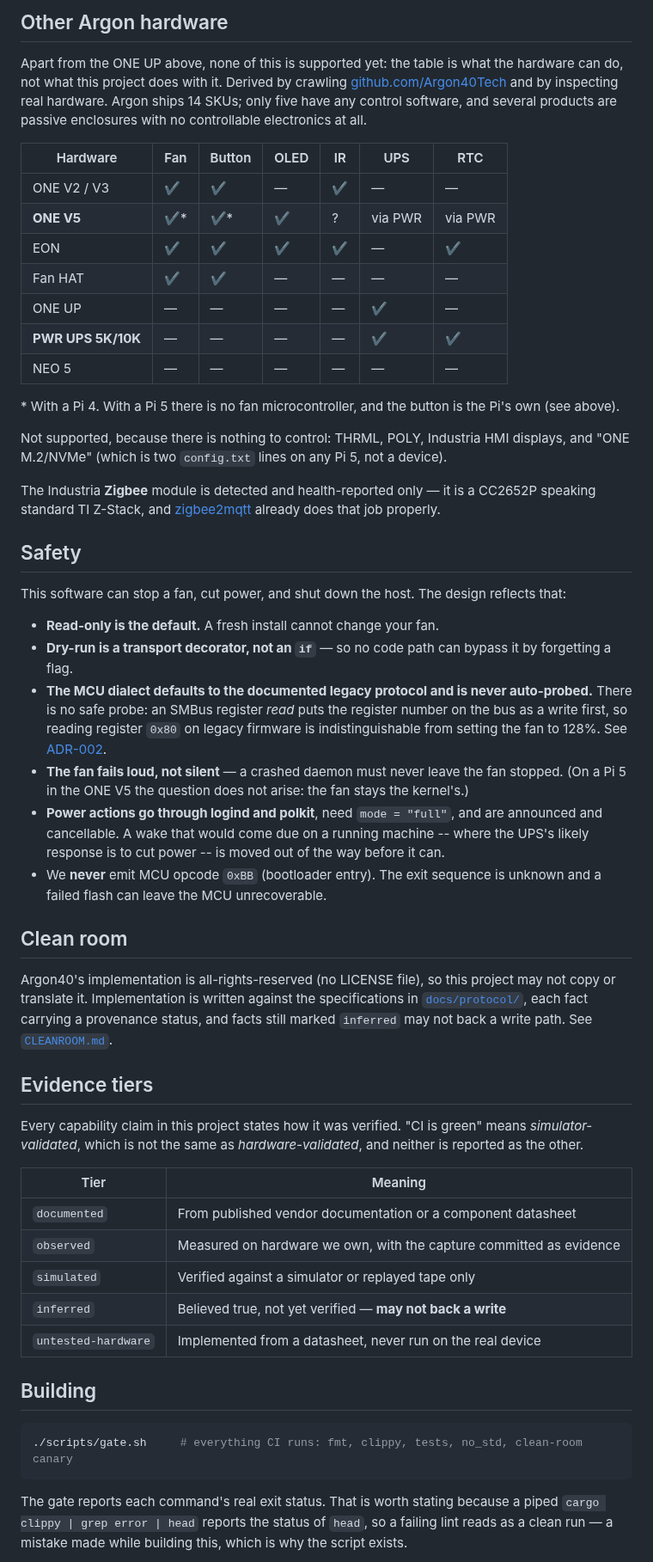
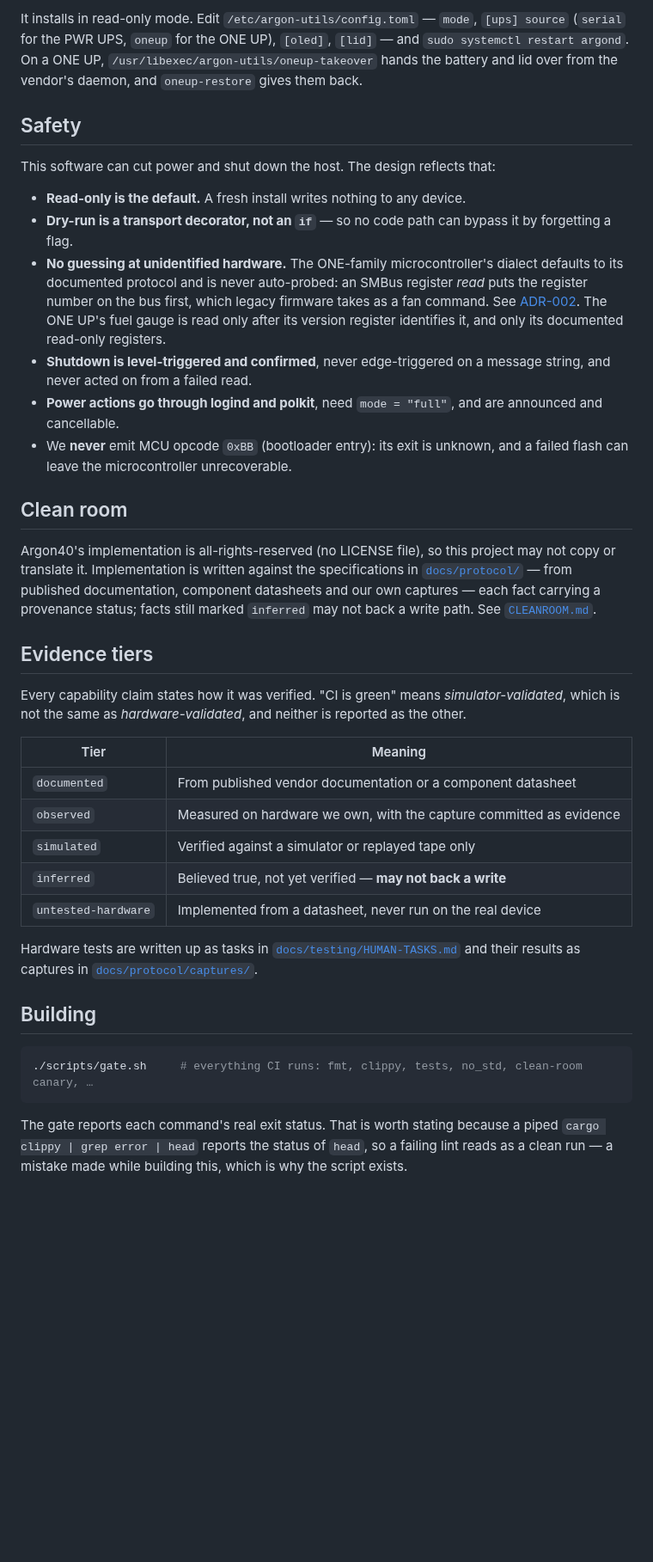
Before and after one commit to dc0sk/argon-utils, a Markdown page: README.md, the part around one of its changes. Shown at 86% size. Drawn GitHub-style; blank space fills up the shorter version.

````diff
--- a/README.md
+++ b/README.md
@@ -56,61 +102,40 @@ your power supply.
-## Other Argon hardware
-
-Apart from the ONE UP above, none of this is supported yet: the table is what the hardware can
-do, not what this project does with it. Derived by crawling [github.com/Argon40Tech](https://github.com/Argon40Tech) and by
-inspecting real hardware. Argon ships 14 SKUs; only five have any control software, and
-several products are passive enclosures with no controllable electronics at all.
-
-| Hardware | Fan | Button | OLED | IR | UPS | RTC |
-|---|---|---|---|---|---|---|
-| ONE V2 / V3 | ✔ | ✔ | — | ✔ | — | — |
-| **ONE V5** | ✔\* | ✔\* | ✔ | ? | via PWR | via PWR |
-| EON | ✔ | ✔ | ✔ | ✔ | — | ✔ |
-| Fan HAT | ✔ | ✔ | — | — | — | — |
-| ONE UP | — | — | — | — | ✔ | — |
-| **PWR UPS 5K/10K** | — | — | — | — | ✔ | ✔ |
-| NEO 5 | — | — | — | — | — | — |
-
-\* With a Pi 4. With a Pi 5 there is no fan microcontroller, and the button is the Pi's own
-(see above).
-
-Not supported, because there is nothing to control: THRML, POLY, Industria HMI displays,
-and "ONE M.2/NVMe" (which is two `config.txt` lines on any Pi 5, not a device).
-
-The Industria **Zigbee** module is detected and health-reported only — it is a CC2652P
-speaking standard TI Z-Stack, and [zigbee2mqtt](https://www.zigbee2mqtt.io/) already does
-that job properly.
+It installs in read-only mode. Edit `/etc/argon-utils/config.toml` — `mode`, `[ups] source`
+(`serial` for the PWR UPS, `oneup` for the ONE UP), `[oled]`, `[lid]` — and
+`sudo systemctl restart argond`. On a ONE UP, `/usr/libexec/argon-utils/oneup-takeover` hands the
+battery and lid over from the vendor's daemon, and `oneup-restore` gives them back.
 
 ## Safety
 
-This software can stop a fan, cut power, and shut down the host. The design reflects that:
+This software can cut power and shut down the host. The design reflects that:
 
-- **Read-only is the default.** A fresh install cannot change your fan.
+- **Read-only is the default.** A fresh install writes nothing to any device.
 - **Dry-run is a transport decorator, not an `if`** — so no code path can bypass it by
   forgetting a flag.
-- **The MCU dialect defaults to the documented legacy protocol and is never auto-probed.**
-  There is no safe probe: an SMBus register *read* puts the register number on the bus as a
-  write first, so reading register `0x80` on legacy firmware is indistinguishable from
-  setting the fan to 128%. See [ADR-002](docs/design/adr/0002-legacy-mcu-dialect-by-default.md).
-- **The fan fails loud, not silent** — a crashed daemon must never leave the fan stopped.
-  (On a Pi 5 in the ONE V5 the question does not arise: the fan stays the kernel's.)
-- **Power actions go through logind and polkit**, need `mode = "full"`, and are announced
-  and cancellable. A wake that would come due on a running machine -- where the UPS's likely
-  response is to cut power -- is moved out of the way before it can.
-- We **never** emit MCU opcode `0xBB` (bootloader entry). The exit sequence is unknown and
-  a failed flash can leave the MCU unrecoverable.
+- **No guessing at unidentified hardware.** The ONE-family microcontroller's dialect defaults to
+  its documented protocol and is never auto-probed: an SMBus register *read* puts the register
+  number on the bus first, which legacy firmware takes as a fan command. See
+  [ADR-002](docs/design/adr/0002-legacy-mcu-dialect-by-default.md). The ONE UP's fuel gauge is
+  read only after its version register identifies it, and only its documented read-only
+  registers.
+- **Shutdown is level-triggered and confirmed**, never edge-triggered on a message string, and
+  never acted on from a failed read.
+- **Power actions go through logind and polkit**, need `mode = "full"`, and are announced and
+  cancellable.
+- We **never** emit MCU opcode `0xBB` (bootloader entry): its exit is unknown, and a failed flash
+  can leave the microcontroller unrecoverable.
 
 ## Clean room
 
-Argon40's implementation is all-rights-reserved (no LICENSE file), so this project may not
-copy or translate it. Implementation is written against the specifications in
-[`docs/protocol/`](docs/protocol/), each fact carrying a provenance status, and facts still
-marked `inferred` may not back a write path. See [`CLEANROOM.md`](CLEANROOM.md).
+Argon40's implementation is all-rights-reserved (no LICENSE file), so this project may not copy
+or translate it. Implementation is written against the specifications in
+[`docs/protocol/`](docs/protocol/) — from published documentation, component datasheets and our
+own captures — each fact carrying a provenance status; facts still marked `inferred` may not back
+a write path. See [`CLEANROOM.md`](CLEANROOM.md).
 
 ## Evidence tiers
 
-Every capability claim in this project states how it was verified. "CI is green" means
-*simulator-validated*, which is not the same as *hardware-validated*, and neither is
-reported as the other.
+Every capability claim states how it was verified. "CI is green" means *simulator-validated*,
+which is not the same as *hardware-validated*, and neither is reported as the other.
 
 | Tier | Meaning |
 |---|---|
@@ -120,10 +145,13 @@ reported as the other.
 | `inferred` | Believed true, not yet verified — **may not back a write** |
 | `untested-hardware` | Implemented from a datasheet, never run on the real device |
 
+Hardware tests are written up as tasks in [`docs/testing/HUMAN-TASKS.md`](docs/testing/HUMAN-TASKS.md)
+and their results as captures in [`docs/protocol/captures/`](docs/protocol/captures/).
+
 ## Building
 
 ```sh
-./scripts/gate.sh     # everything CI runs: fmt, clippy, tests, no_std, clean-room canary
+./scripts/gate.sh     # everything CI runs: fmt, clippy, tests, no_std, clean-room canary, …
 ```
 
 The gate reports each command's real exit status. That is worth stating because a piped
````
Also changed, not shown: other parts of README.md (+104 -46 lines).
